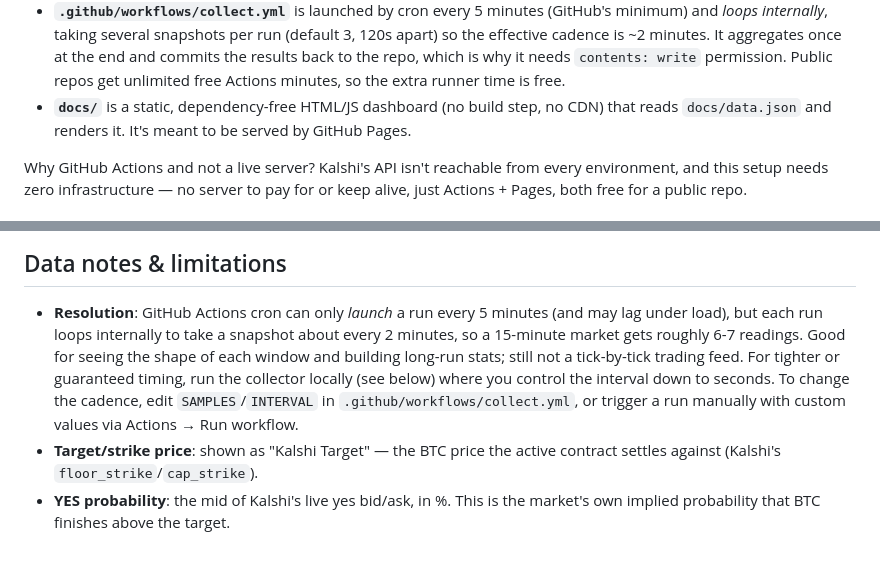
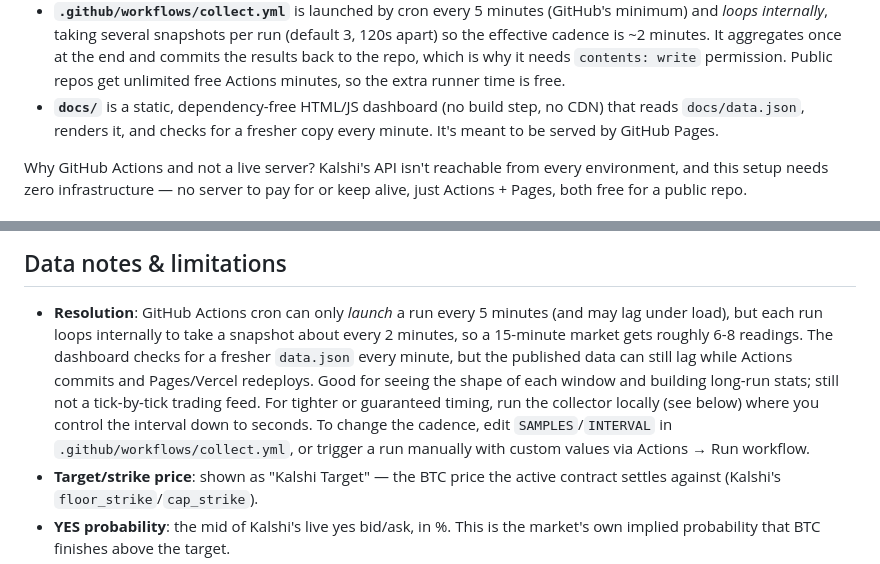
Before and after one commit to joseenriquesotof/kbtctraker, a Markdown page: README.md, 2 parts joined by grey strips. Drawn GitHub-style.

Commit message:
docs: clarify Kalshi refresh cadence

```diff
--- a/README.md
+++ b/README.md
@@ -38,8 +38,8 @@ GitHub Actions (every 5 min)          docs/ (GitHub Pages)
   which is why it needs `contents: write` permission. Public repos get
   unlimited free Actions minutes, so the extra runner time is free.
 - **`docs/`** is a static, dependency-free HTML/JS dashboard (no build
-  step, no CDN) that reads `docs/data.json` and renders it. It's meant to
-  be served by GitHub Pages.
+  step, no CDN) that reads `docs/data.json`, renders it, and checks for a
+  fresher copy every minute. It's meant to be served by GitHub Pages.
 
 Why GitHub Actions and not a live server? Kalshi's API isn't reachable
 from every environment, and this setup needs zero infrastructure — no
@@ -78,12 +78,14 @@ whichever branch Vercel is tracking).
 - **Resolution**: GitHub Actions cron can only *launch* a run every 5
   minutes (and may lag under load), but each run loops internally to take
   a snapshot about every 2 minutes, so a 15-minute market gets roughly
-  6-7 readings. Good for seeing the shape of each window and building
-  long-run stats; still not a tick-by-tick trading feed. For tighter or
-  guaranteed timing, run the collector locally (see below) where you
-  control the interval down to seconds. To change the cadence, edit
-  `SAMPLES`/`INTERVAL` in `.github/workflows/collect.yml`, or trigger a
-  run manually with custom values via Actions → Run workflow.
+  6-8 readings. The dashboard checks for a fresher `data.json` every
+  minute, but the published data can still lag while Actions commits and
+  Pages/Vercel redeploys. Good for seeing the shape of each window and
+  building long-run stats; still not a tick-by-tick trading feed. For
+  tighter or guaranteed timing, run the collector locally (see below)
+  where you control the interval down to seconds. To change the cadence,
+  edit `SAMPLES`/`INTERVAL` in `.github/workflows/collect.yml`, or trigger
+  a run manually with custom values via Actions → Run workflow.
 - **Target/strike price**: shown as "Kalshi Target" — the BTC price the
   active contract settles against (Kalshi's `floor_strike`/`cap_strike`).
 - **YES probability**: the mid of Kalshi's live yes bid/ask, in %. This
```
